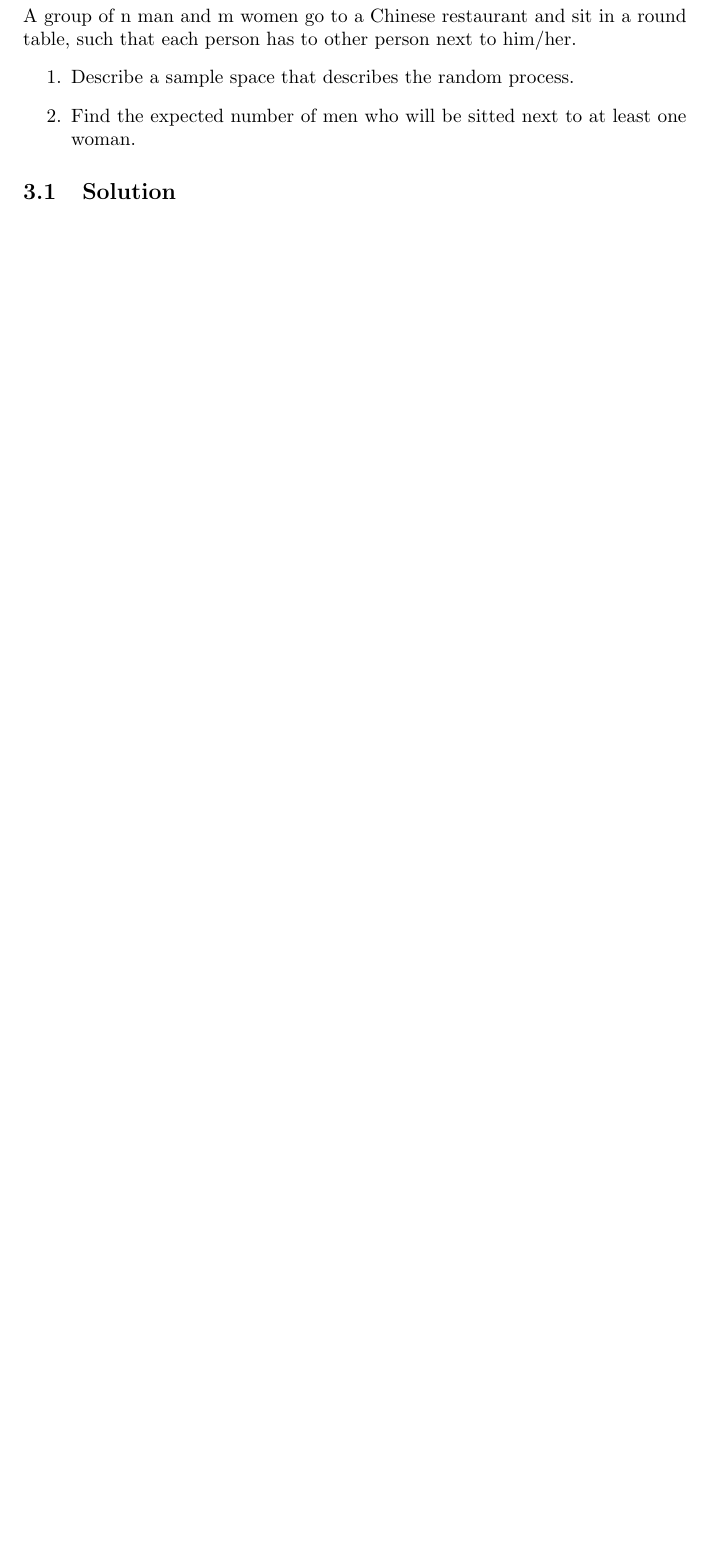
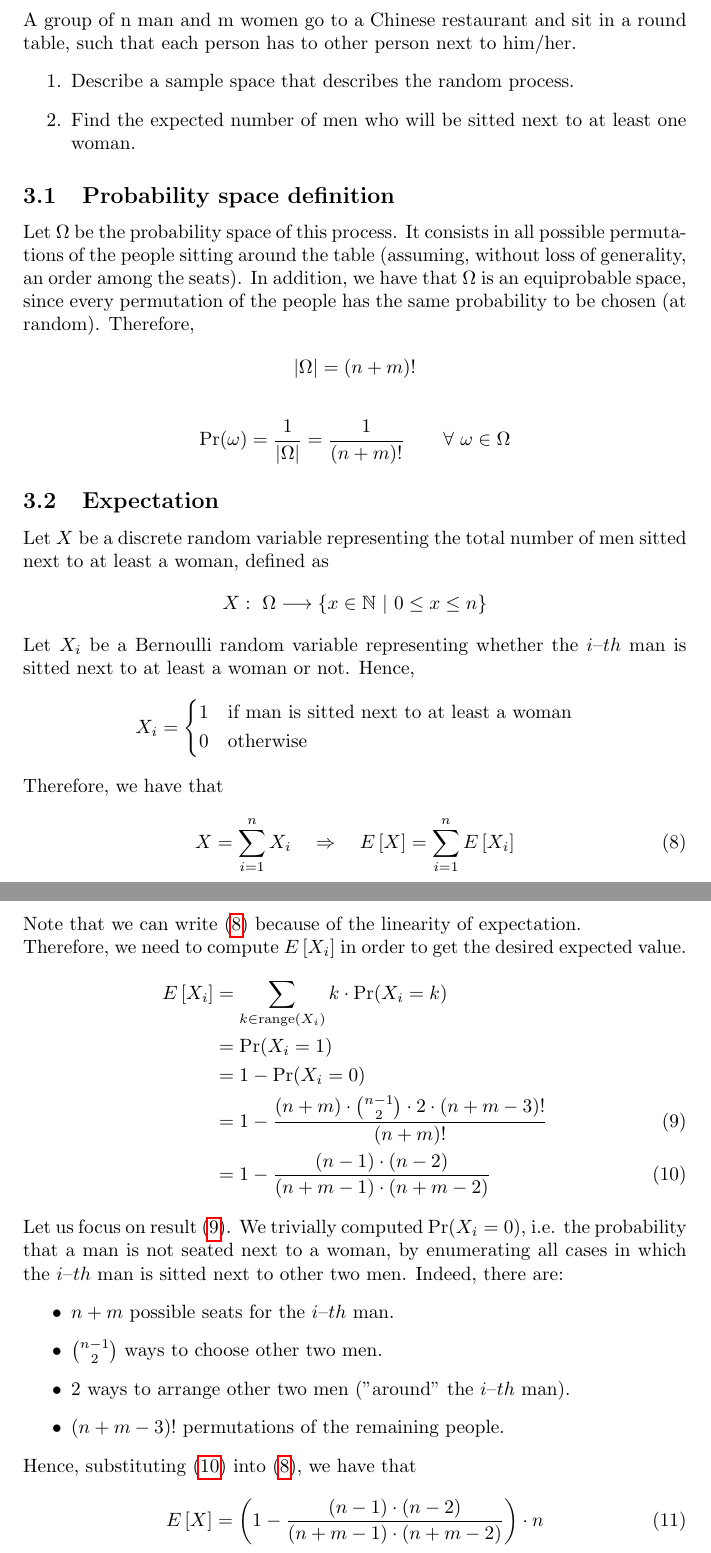
Before and after one commit to farosato/Data-Mining-homeworks, a LaTeX document (01/latex_files/hw_1.tex, which reads 01/latex_files/tex/problem_3.tex): part of page 7 of 9 before the commit and two parts of pages 7 and 8 of 10 after it, the two joined at a grey line, cut so that both start at the same text, the shorter picture padded with empty space. Compiled offline with pdfLaTeX.

Commit message:
add problem 3 solution in hw_1.tex

```diff
--- a/01/latex_files/tex/problem_3.tex
+++ b/01/latex_files/tex/problem_3.tex
@@ -9,4 +9,53 @@ such that each person has to other person next to him/her.
 	\item[2.] Find the expected number of men who will be sitted next to at least one woman.
 \end{itemize}
 
-\subsection{Solution}
+
+\subsection{Probability space definition}
+
+Let $\Omega$ be the probability space of this process. It consists in all possible permutations of the people sitting around the table (assuming, without loss of generality, an order among the seats). In addition, we have that $\Omega$ is an equiprobable space, since every permutation of the people has the same probability to be chosen (at random). Therefore,
+\begin{align*}
+	|\Omega| = (n+m)!
+\end{align*}
+\begin{align*}
+	\Pr(\omega) = \dfrac{1}{|\Omega|} = \dfrac{1}{(n+m)!} \qquad \forall \ \omega\in\Omega
+\end{align*}
+
+
+\subsection{Expectation}
+
+Let $X$ be a discrete random variable representing the total number of men sitted next to at least a woman, defined as
+\begin{align*}
+	X: \ \Omega \longrightarrow \{ x \in \mathbb{N} \ | \ 0 \leq x \leq n \}
+\end{align*}
+Let $X_i$ be a Bernoulli random variable representing whether the $i \textendash th$ man is sitted next to at least a woman or not. Hence,
+\begin{align*}
+	X_i =
+	\left\{ \begin{aligned}
+		1 &\quad\text{if man is sitted next to at least a woman}\\
+		0 &\quad\text{otherwise}
+	\end{aligned}\right.
+\end{align*}
+Therefore, we have that
+\begin{align}
+	X = \sum_{i = 1}^{n}X_i \quad\Rightarrow\quad E\left[ X \right] = \sum_{i = 1}^{n} E\left[ X_i \right] \label{lin_rv}
+\end{align}
+Note that we can write (\ref{lin_rv}) because of the linearity of expectation.\\
+Therefore, we need to compute $E\left[ X_i \right]$ in order to get the desired expected value.
+\begin{align}
+	E\left[ X_i \right] &= \sum_{k \in \mathrm{range}(X_i)} k \cdot \Pr(X_i = k)\nonumber\\
+	&= \Pr(X_i = 1)\nonumber\\
+	&= 1 - \Pr(X_i = 0)\nonumber\\
+	&= 1 - \dfrac{(n+m) \cdot \binom{n-1}{2} \cdot 2 \cdot (n+m-3)!}{(n+m)!} \label{pr_xi0}\\
+	&= 1 - \dfrac{(n-1) \cdot (n-2)}{(n+m-1) \cdot (n+m-2)} \label{e_xi}
+\end{align}
+Let us focus on result (\ref{pr_xi0}). We trivially computed $\Pr(X_i = 0)$, i.e. the probability that a man is not seated next to a woman, by enumerating all cases in which the $i \textendash th$ man is sitted next to other two men. Indeed, there are:
+\begin{itemize}
+	\item $n+m$ possible seats for the $i \textendash th$ man.
+	\item $\binom{n-1}{2}$ ways to choose other two men.
+	\item 2 ways to arrange other two men ("around" the $i \textendash th$ man).
+	\item $(n+m-3)!$ permutations of the remaining people.
+\end{itemize}
+Hence, substituting (\ref{e_xi}) into (\ref{lin_rv}), we have that
+\begin{align}
+	E\left[ X \right] = \left( 1 - \dfrac{(n-1) \cdot (n-2)}{(n+m-1) \cdot (n+m-2)} \right) \cdot n
+\end{align}
```
Also changed, not shown: 01/latex_files/tex/problem_1.tex (+1 -0 lines), 01/latex_files/hw_1.tex (line endings or trailing spaces), 01/latex_files/tex/problem_2.tex (line endings or trailing spaces).
